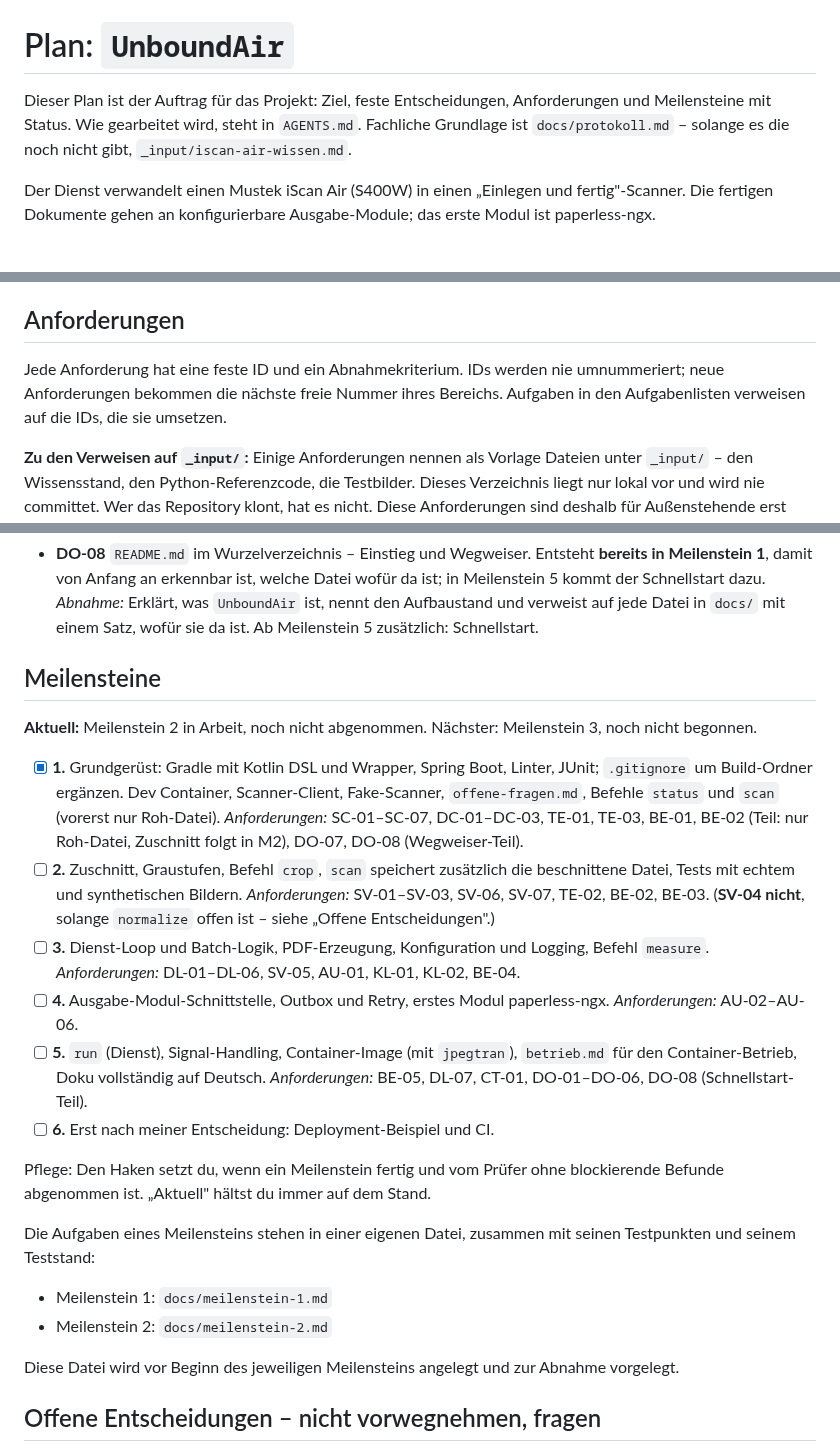
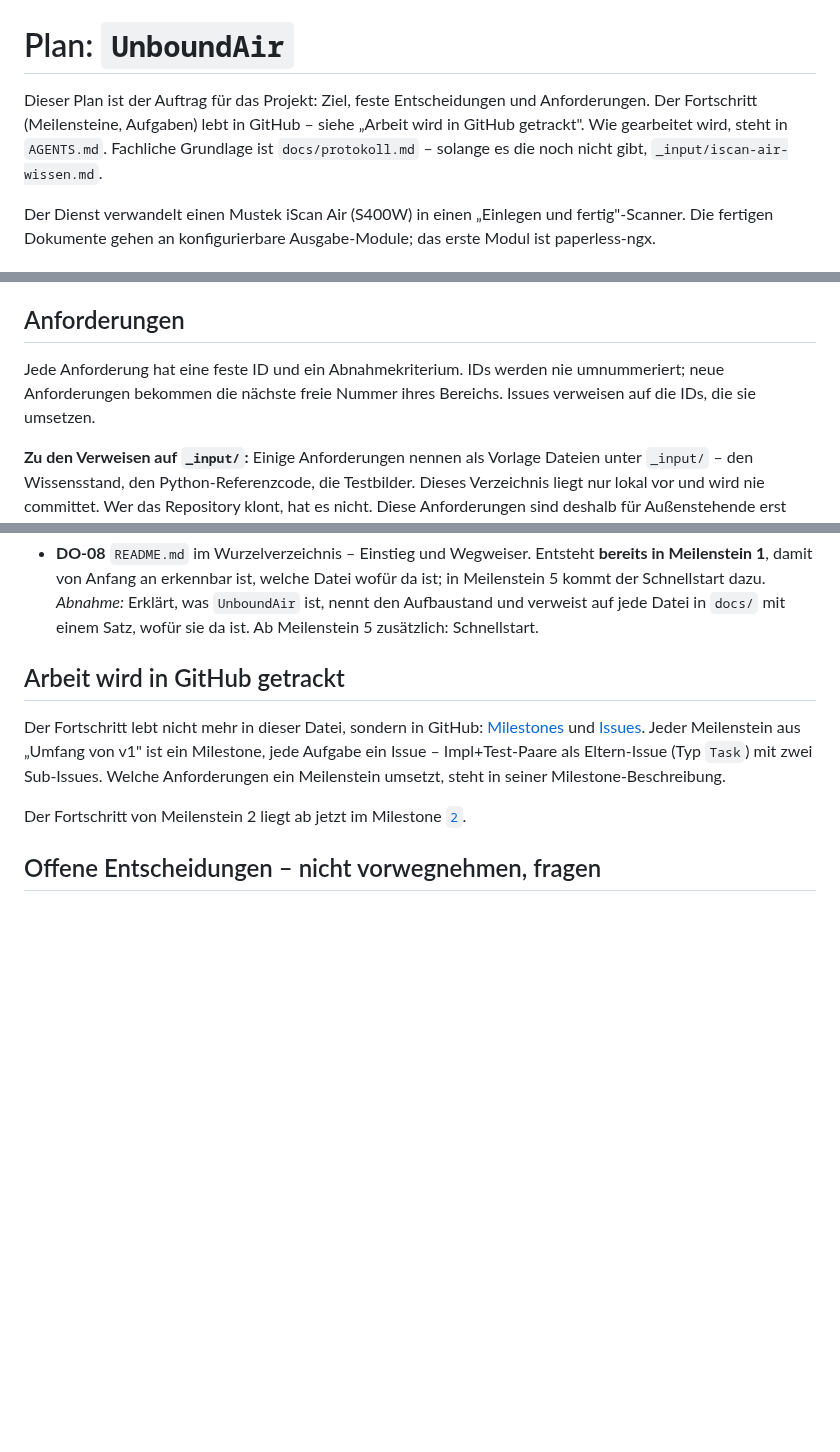
Before and after one commit to digiwomb-dev/UnboundAir, a Markdown page: docs/plan.md, 3 parts joined by grey strips. GitHub-like rendering; blank space fills up the shorter version.

Commit message:
docs: replace the milestone section with GitHub tracking (#1)

```diff
--- a/docs/plan.md
+++ b/docs/plan.md
@@ -1,6 +1,6 @@
 # Plan: `UnboundAir`
 
-Dieser Plan ist der Auftrag für das Projekt: Ziel, feste Entscheidungen, Anforderungen und Meilensteine mit Status. Wie gearbeitet wird, steht in `AGENTS.md`. Fachliche Grundlage ist `docs/protokoll.md` – solange es die noch nicht gibt, `_input/iscan-air-wissen.md`.
+Dieser Plan ist der Auftrag für das Projekt: Ziel, feste Entscheidungen und Anforderungen. Der Fortschritt (Meilensteine, Aufgaben) lebt in GitHub – siehe „Arbeit wird in GitHub getrackt". Wie gearbeitet wird, steht in `AGENTS.md`. Fachliche Grundlage ist `docs/protokoll.md` – solange es die noch nicht gibt, `_input/iscan-air-wissen.md`.
 
 Der Dienst verwandelt einen Mustek iScan Air (S400W) in einen „Einlegen und fertig"-Scanner. Die fertigen Dokumente gehen an konfigurierbare Ausgabe-Module; das erste Modul ist paperless-ngx.
 
@@ -57,7 +57,7 @@ Betrieben wird der Dienst als Container. Perspektivisch kommt eine Web-UI dazu
 
 ## Anforderungen
 
-Jede Anforderung hat eine feste ID und ein Abnahmekriterium. IDs werden nie umnummeriert; neue Anforderungen bekommen die nächste freie Nummer ihres Bereichs. Aufgaben in den Aufgabenlisten verweisen auf die IDs, die sie umsetzen.
+Jede Anforderung hat eine feste ID und ein Abnahmekriterium. IDs werden nie umnummeriert; neue Anforderungen bekommen die nächste freie Nummer ihres Bereichs. Issues verweisen auf die IDs, die sie umsetzen.
 
 **Zu den Verweisen auf `_input/`:** Einige Anforderungen nennen als Vorlage Dateien unter `_input/` – den Wissensstand, den Python-Referenzcode, die Testbilder. Dieses Verzeichnis liegt nur lokal vor und wird nie committet. Wer das Repository klont, hat es nicht. Diese Anforderungen sind deshalb für Außenstehende erst dann vollständig nachprüfbar, wenn das Wissen nach `docs/protokoll.md` (DO-01) überführt und die Testbilder als Test-Ressourcen abgelegt sind (TE-02).
 
@@ -221,25 +221,11 @@ Die meisten Tests ergeben sich aus den Abnahmekriterien oben. Zusätzlich:
 - **DO-08** `README.md` im Wurzelverzeichnis – Einstieg und Wegweiser. Entsteht **bereits in Meilenstein 1**, damit von Anfang an erkennbar ist, welche Datei wofür da ist; in Meilenstein 5 kommt der Schnellstart dazu.
   *Abnahme:* Erklärt, was `UnboundAir` ist, nennt den Aufbaustand und verweist auf jede Datei in `docs/` mit einem Satz, wofür sie da ist. Ab Meilenstein 5 zusätzlich: Schnellstart.
 
-## Meilensteine
+## Arbeit wird in GitHub getrackt
 
-**Aktuell:** Meilenstein 2 in Arbeit, noch nicht abgenommen. Nächster: Meilenstein 3, noch nicht begonnen.
+Der Fortschritt lebt nicht mehr in dieser Datei, sondern in GitHub: [Milestones](https://github.com/digiwomb-dev/UnboundAir/milestones) und [Issues](https://github.com/digiwomb-dev/UnboundAir/issues). Jeder Meilenstein aus „Umfang von v1" ist ein Milestone, jede Aufgabe ein Issue – Impl+Test-Paare als Eltern-Issue (Typ `Task`) mit zwei Sub-Issues. Welche Anforderungen ein Meilenstein umsetzt, steht in seiner Milestone-Beschreibung.
 
-- [x] **1.** Grundgerüst: Gradle mit Kotlin DSL und Wrapper, Spring Boot, Linter, JUnit; `.gitignore` um Build-Ordner ergänzen. Dev Container, Scanner-Client, Fake-Scanner, `offene-fragen.md`, Befehle `status` und `scan` (vorerst nur Roh-Datei). *Anforderungen:* SC-01–SC-07, DC-01–DC-03, TE-01, TE-03, BE-01, BE-02 (Teil: nur Roh-Datei, Zuschnitt folgt in M2), DO-07, DO-08 (Wegweiser-Teil).
-- [ ] **2.** Zuschnitt, Graustufen, Befehl `crop`, `scan` speichert zusätzlich die beschnittene Datei, Tests mit echtem und synthetischen Bildern. *Anforderungen:* SV-01–SV-03, SV-06, SV-07, TE-02, BE-02, BE-03. (**SV-04 nicht**, solange `normalize` offen ist – siehe „Offene Entscheidungen".)
-- [ ] **3.** Dienst-Loop und Batch-Logik, PDF-Erzeugung, Konfiguration und Logging, Befehl `measure`. *Anforderungen:* DL-01–DL-06, SV-05, AU-01, KL-01, KL-02, BE-04.
-- [ ] **4.** Ausgabe-Modul-Schnittstelle, Outbox und Retry, erstes Modul paperless-ngx. *Anforderungen:* AU-02–AU-06.
-- [ ] **5.** `run` (Dienst), Signal-Handling, Container-Image (mit `jpegtran`), `betrieb.md` für den Container-Betrieb, Doku vollständig auf Deutsch. *Anforderungen:* BE-05, DL-07, CT-01, DO-01–DO-06, DO-08 (Schnellstart-Teil).
-- [ ] **6.** Erst nach meiner Entscheidung: Deployment-Beispiel und CI.
-
-Pflege: Den Haken setzt du, wenn ein Meilenstein fertig und vom Prüfer ohne blockierende Befunde abgenommen ist. „Aktuell" hältst du immer auf dem Stand.
-
-Die Aufgaben eines Meilensteins stehen in einer eigenen Datei, zusammen mit seinen Testpunkten und seinem Teststand:
-
-- Meilenstein 1: `docs/meilenstein-1.md`
-- Meilenstein 2: `docs/meilenstein-2.md`
-
-Diese Datei wird vor Beginn des jeweiligen Meilensteins angelegt und zur Abnahme vorgelegt.
+Der Fortschritt von Meilenstein 2 liegt ab jetzt im Milestone [`2`](https://github.com/digiwomb-dev/UnboundAir/milestones/2).
 
 ## Offene Entscheidungen – nicht vorwegnehmen, fragen
 
```
Also changed, not shown: other parts of docs/plan.md (+1 -1 lines).
